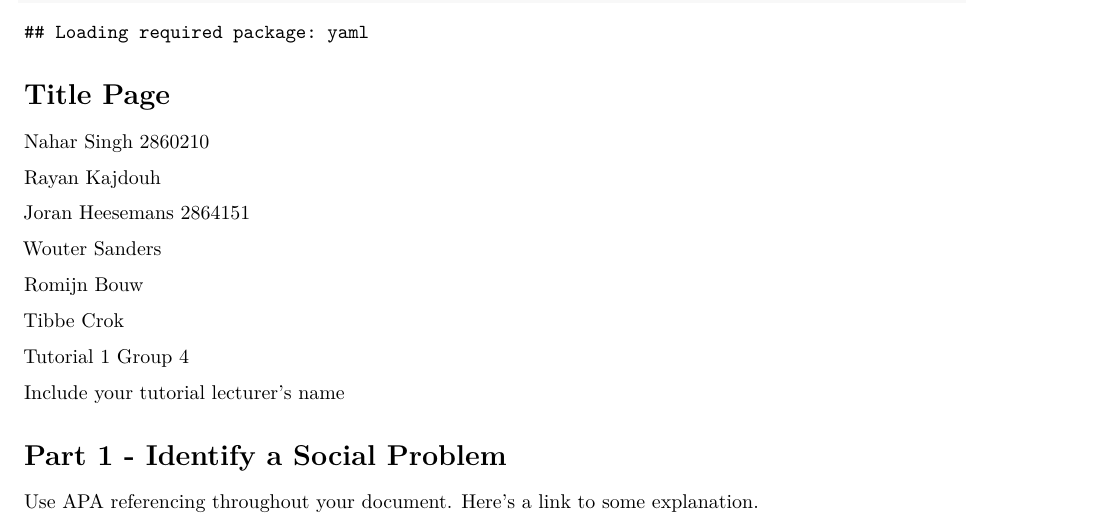
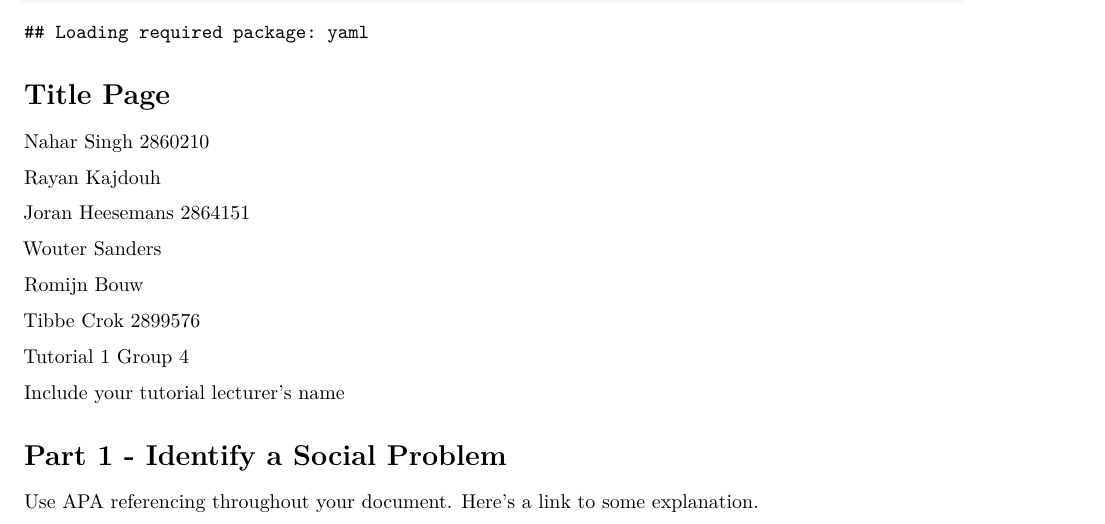
Before and after one commit to Wouter1334/programming4econ_groepje4, an R Markdown document (Template_Assignment.Rmd): part of page 1 of 4, cut so that both start at the same text. Rendered offline with R 4.5, knitr and Pandoc, then LaTeX, with nearby package versions; common packages that the code uses without loading them are loaded.

Commit message:
studentnumber toegevoegd

```diff
--- a/Template_Assignment.Rmd
+++ b/Template_Assignment.Rmd
@@ -31,7 +31,7 @@ Wouter Sanders
 
 Romijn Bouw
 
-Tibbe Crok
+Tibbe Crok 2899576
 
 Tutorial 1 Group 4
 
```
